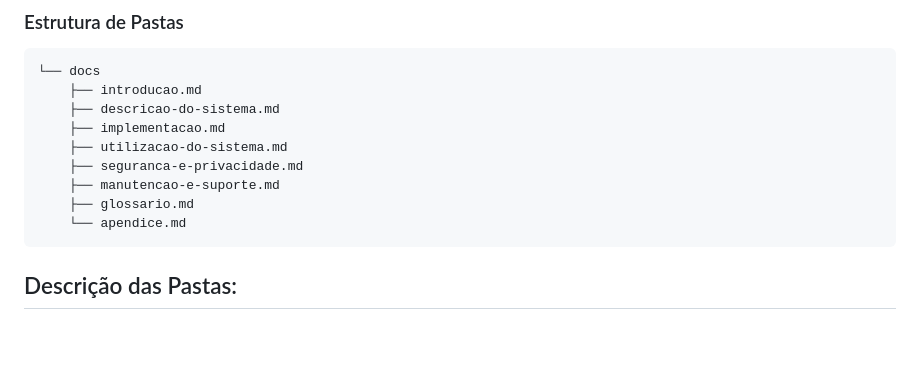
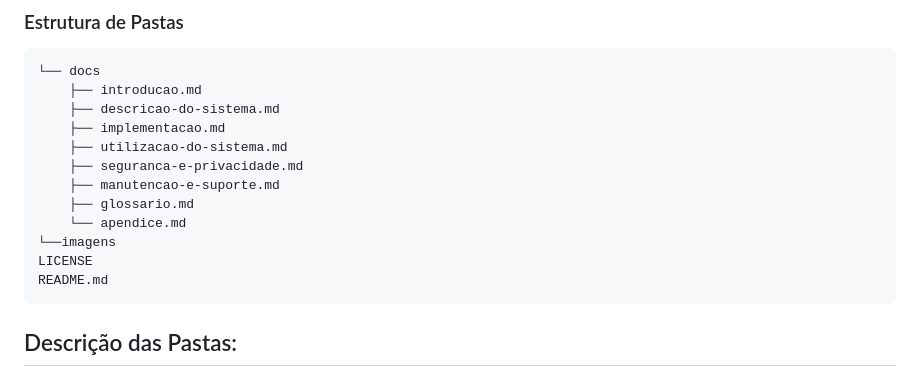
Before and after one commit to brunopersy/Agente-n8n-Barbearia, a Markdown page: README.md, the part around one of its changes. Rendered like a GitHub page; blank space fills up the shorter version.

````diff
--- a/README.md
+++ b/README.md
@@ -53,6 +53,9 @@
     ├── manutencao-e-suporte.md
     ├── glossario.md
     └── apendice.md
+└──imagens
+LICENSE
+README.md
 ```
 
 ## Descrição das Pastas:
````
Also changed, not shown: other parts of README.md (+1 -1 lines).
